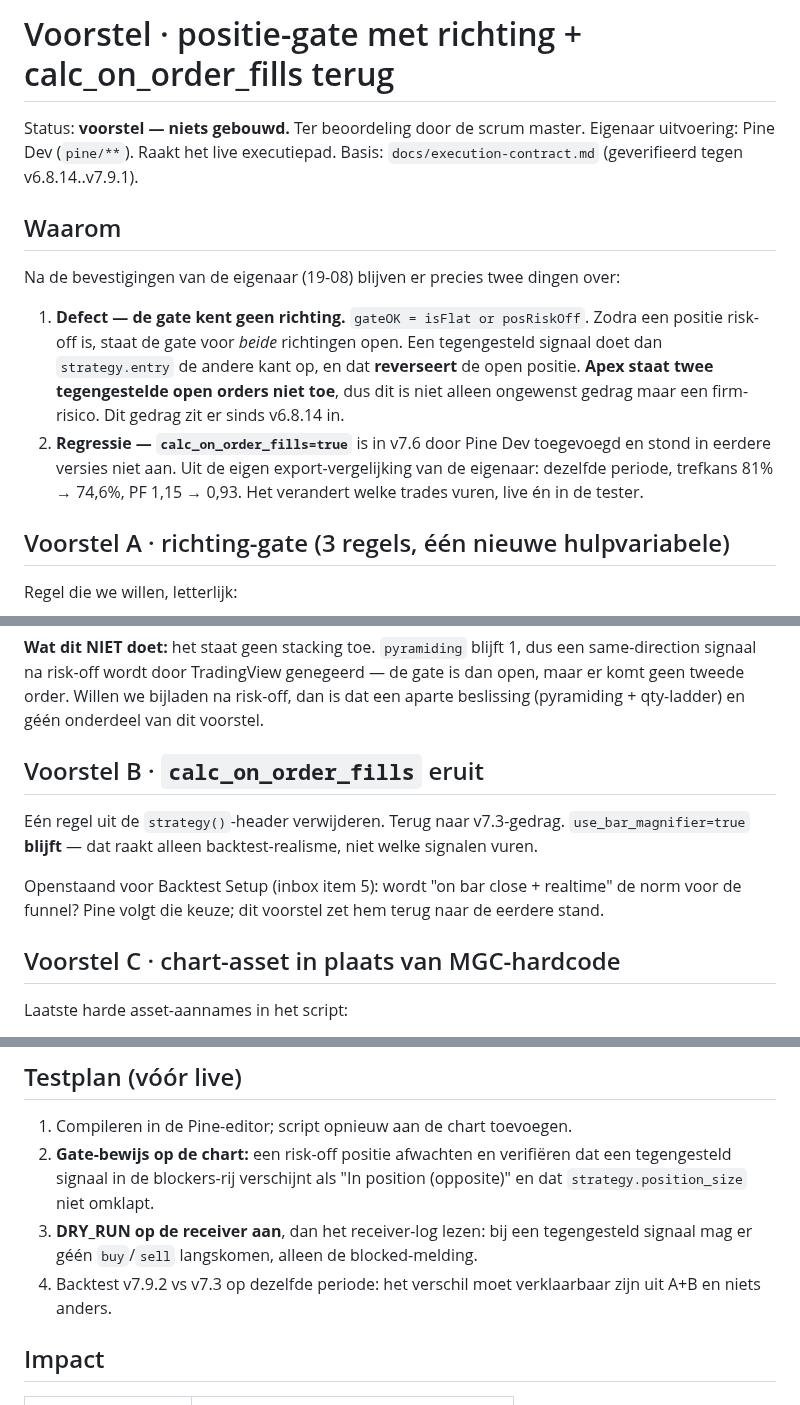
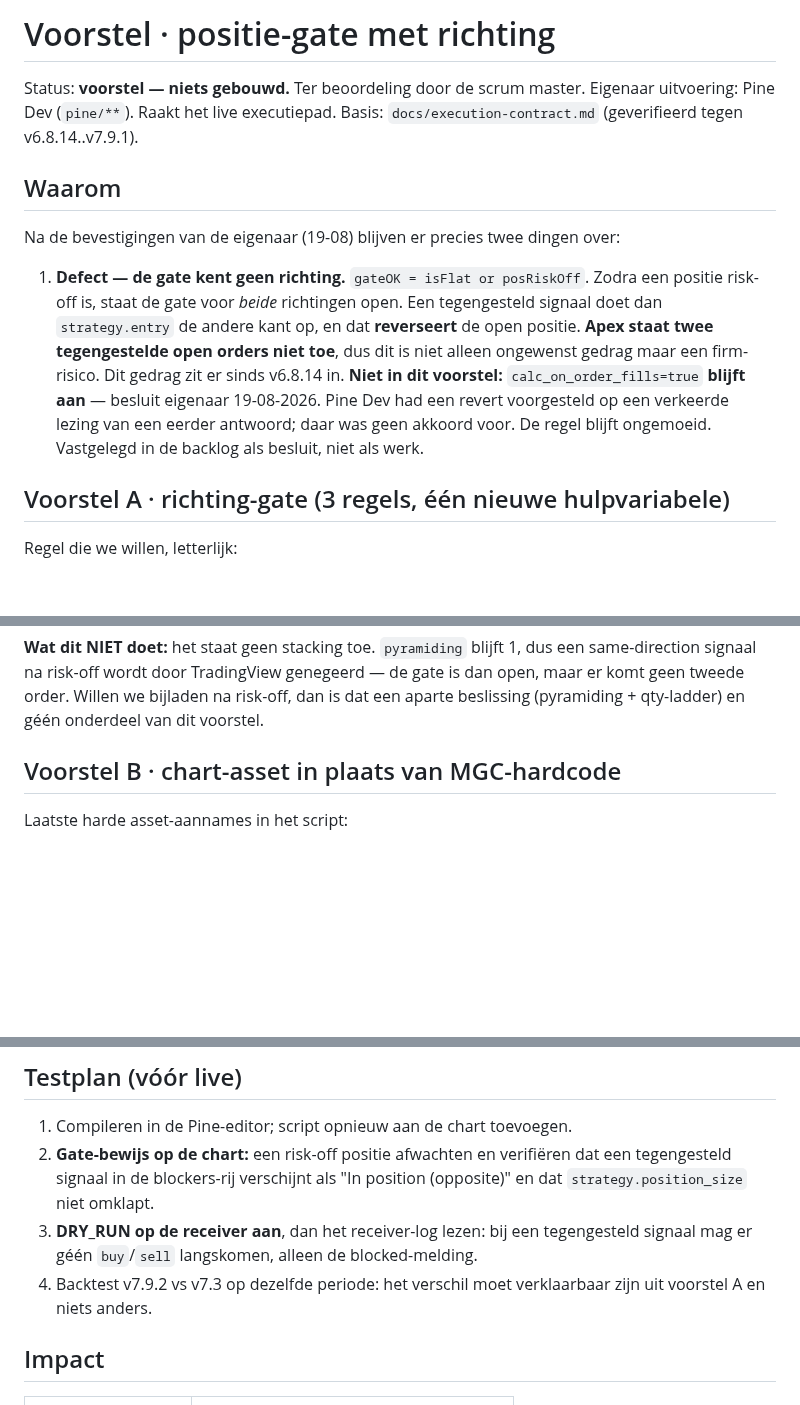
Before and after one commit to FerHen1981/Tradingkit, a Markdown page: docs/proposal-gate-and-exec.md, 3 parts joined by grey strips. GitHub-like rendering; blank space fills up the shorter version.

Commit message:
docs: withdraw the calc_on_order_fills revert — owner did not approve it
I read one of the owner's answers as "it wasn't on in earlier versions, so it
shouldn't be on now" and turned that into proposal B plus a backlog item. That
approval was never given. calc_on_order_fills=true STAYS; Pine Dev does not
touch that line.

- proposal-gate-and-exec.md: proposal B removed, the decision recorded in its
  place; only the direction-aware gate and the MGC-hardcode cleanup remain.
- execution-contract.md: the change table now marks calc_on_order_fills as
  deliberately kept, not a regression to undo.
- inbox item 5 rewritten: no Pine action, still relevant to the funnel norm.
- Backlog item in LifeOS set to DEFERRED / Besluit with a rejection banner, so
  the decision stays visible instead of the item quietly disappearing.

One defect remains open for review: the gate has no direction.

Claude-Session: https://claude.ai/code/session_01SfW7EabZcXkKgEDbrFFiHY

```diff
--- a/docs/proposal-gate-and-exec.md
+++ b/docs/proposal-gate-and-exec.md
@@ -1,4 +1,4 @@
-# Voorstel · positie-gate met richting + calc_on_order_fills terug
+# Voorstel · positie-gate met richting
 
 Status: **voorstel — niets gebouwd.** Ter beoordeling door de scrum master.
 Eigenaar uitvoering: Pine Dev (`pine/**`). Raakt het live executiepad.
@@ -13,10 +13,9 @@ Na de bevestigingen van de eigenaar (19-08) blijven er precies twee dingen over:
    signaal doet dan `strategy.entry` de andere kant op, en dat **reverseert** de open
    positie. **Apex staat twee tegengestelde open orders niet toe**, dus dit is niet
    alleen ongewenst gedrag maar een firm-risico. Dit gedrag zit er sinds v6.8.14 in.
-2. **Regressie — `calc_on_order_fills=true`** is in v7.6 door Pine Dev toegevoegd en stond
-   in eerdere versies niet aan. Uit de eigen export-vergelijking van de eigenaar: dezelfde
-   periode, trefkans 81% → 74,6%, PF 1,15 → 0,93. Het verandert welke trades vuren, live
-   én in de tester.
+**Niet in dit voorstel:** `calc_on_order_fills=true` **blijft aan** — besluit eigenaar 19-08-2026.
+Pine Dev had een revert voorgesteld op een verkeerde lezing van een eerder antwoord; daar was geen
+akkoord voor. De regel blijft ongemoeid. Vastgelegd in de backlog als besluit, niet als werk.
 
 ## Voorstel A · richting-gate (3 regels, één nieuwe hulpvariabele)
 
@@ -58,16 +57,7 @@ same-direction signaal na risk-off wordt door TradingView genegeerd — de gate
 maar er komt geen tweede order. Willen we bijladen na risk-off, dan is dat een aparte
 beslissing (pyramiding + qty-ladder) en géén onderdeel van dit voorstel.
 
-## Voorstel B · `calc_on_order_fills` eruit
-
-Eén regel uit de `strategy()`-header verwijderen. Terug naar v7.3-gedrag.
-`use_bar_magnifier=true` **blijft** — dat raakt alleen backtest-realisme, niet welke
-signalen vuren.
-
-Openstaand voor Backtest Setup (inbox item 5): wordt "on bar close + realtime" de norm voor
-de funnel? Pine volgt die keuze; dit voorstel zet hem terug naar de eerdere stand.
-
-## Voorstel C · chart-asset in plaats van MGC-hardcode
+## Voorstel B · chart-asset in plaats van MGC-hardcode
 
 Laatste harde asset-aannames in het script:
 - `f_pol()`-tabel: elke preset draagt `"MGC"` als familie; `polInstrOK` blokkeert handel als
@@ -86,7 +76,7 @@ asset-onafhankelijk (`syminfo.mintick`/`pointvalue` overal), dus dit is de laats
    `strategy.position_size` niet omklapt.
 3. **DRY_RUN op de receiver aan**, dan het receiver-log lezen: bij een tegengesteld signaal
    mag er géén `buy`/`sell` langskomen, alleen de blocked-melding.
-4. Backtest v7.9.2 vs v7.3 op dezelfde periode: het verschil moet verklaarbaar zijn uit A+B
+4. Backtest v7.9.2 vs v7.3 op dezelfde periode: het verschil moet verklaarbaar zijn uit voorstel A
    en niets anders.
 
 ## Impact
```
Also changed, not shown: docs/execution-contract.md (+4 -3 lines).
